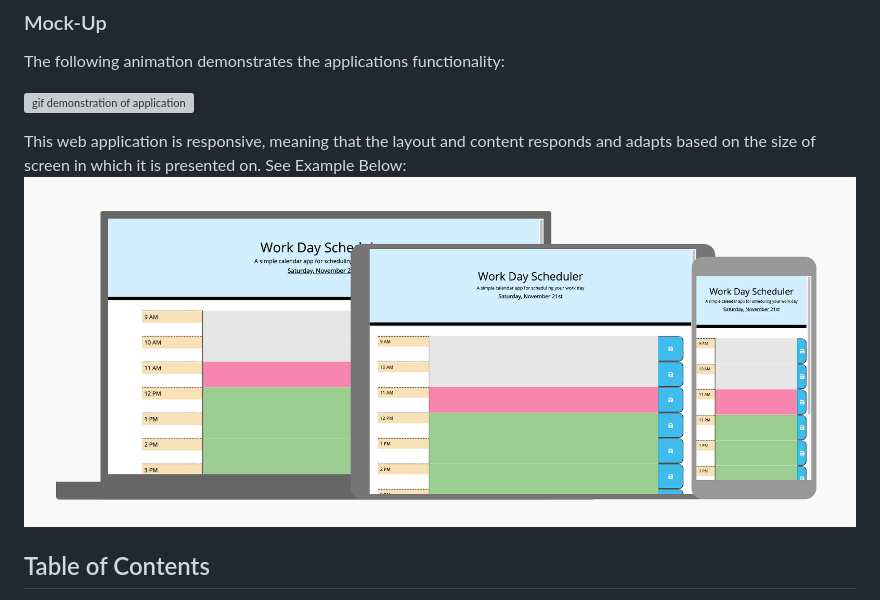
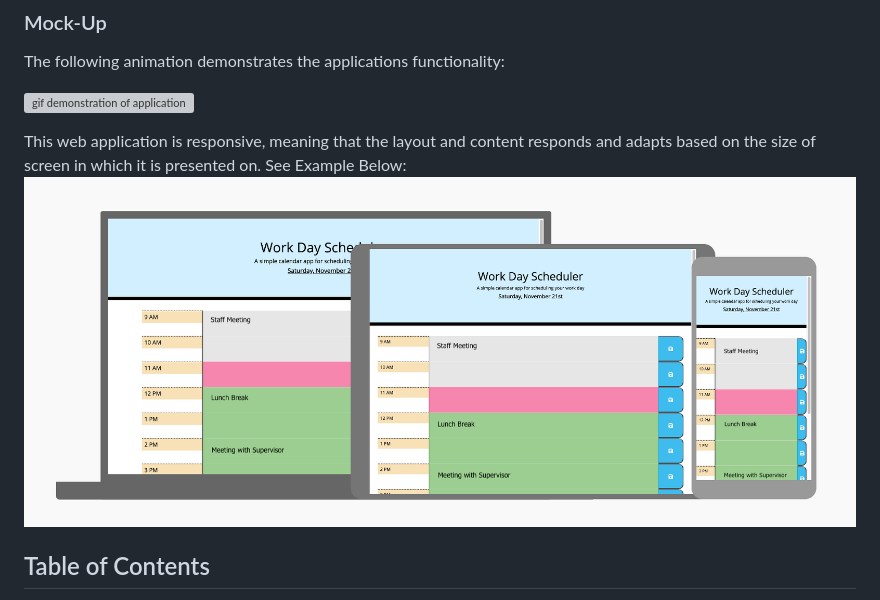
Before and after one commit to kaylamuraoka/Work_Day_Scheduler_Using_jQuery, a Markdown page: README.md, the part around the change. GitHub-like rendering; pictures changed too: assets/images/WorkDaySchedulerResponsiveViews.png (deleted), assets/images/WorkDaySchedulerResponsiveViewsImg.png (added); grey boxes are pictures that could not be loaded.

```diff
--- a/README.md
+++ b/README.md
@@ -22,7 +22,7 @@ The following animation demonstrates the applications functionality:
 ![gif demonstration of application](./assets/images/Demo_of_Work_Day_Planner.gif)
 
 This web application is responsive, meaning that the layout and content responds and adapts based on the size of screen in which it is presented on. See Example Below:
-![responsive views of application](./assets/images/WorkDaySchedulerResponsiveViews.png)
+![responsive views of application](./assets/images/WorkDaySchedulerResponsiveViewsImg.png)
 
 ## Table of Contents
 
```
